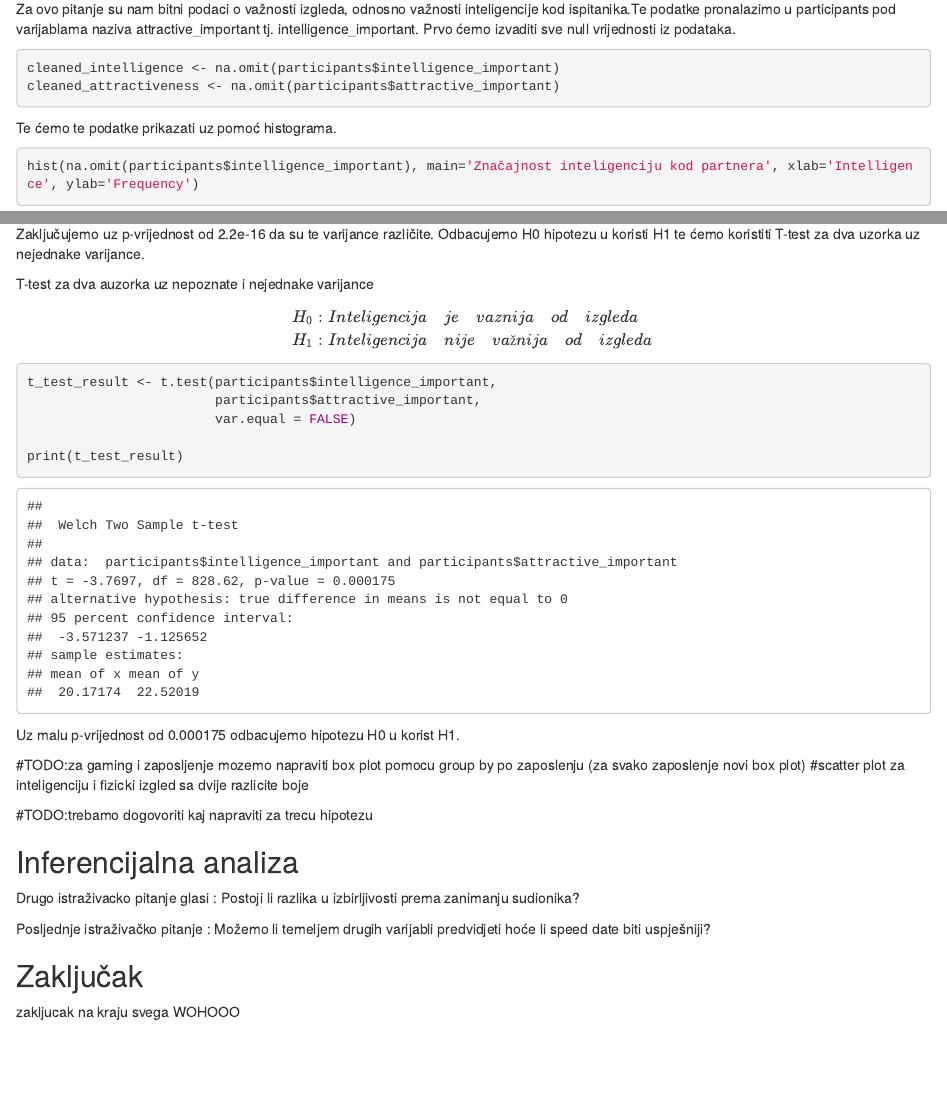
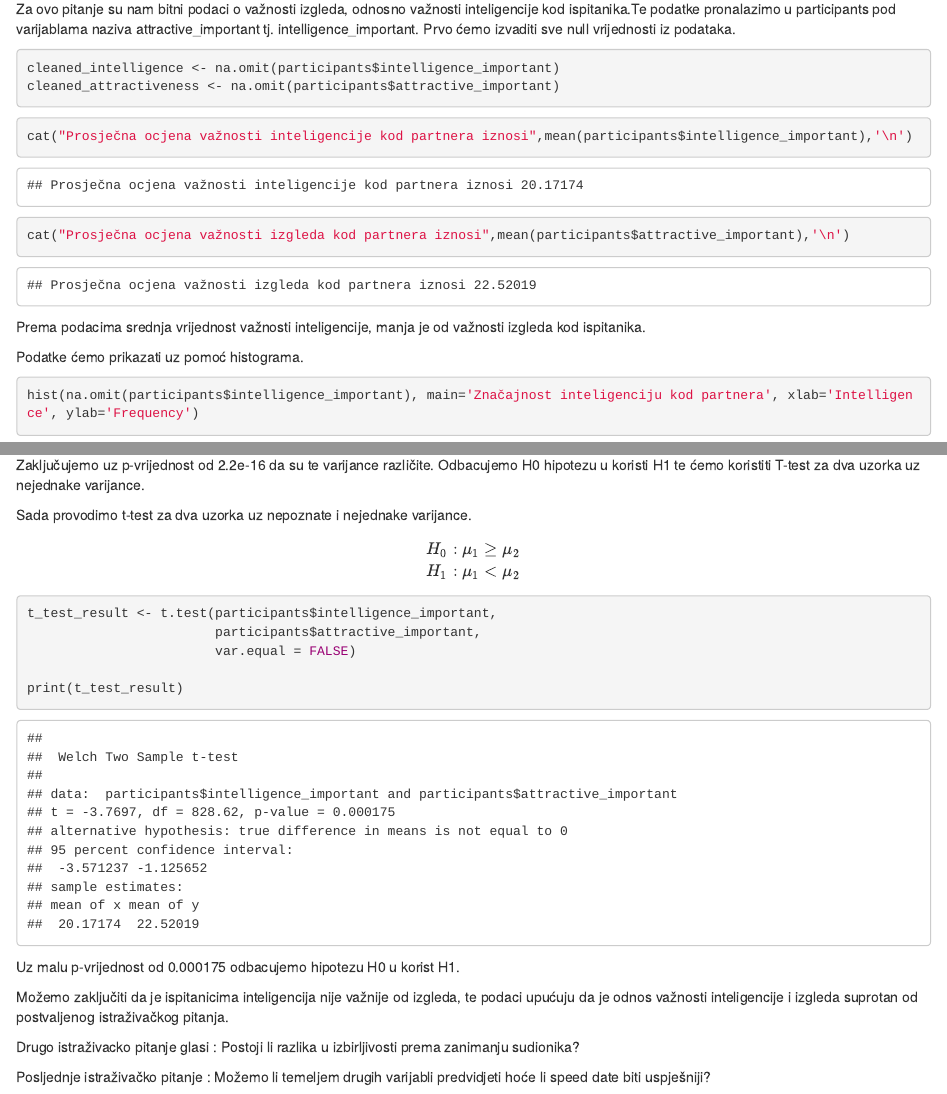
Before and after one commit to gharamija/sap-projekt, an R Markdown document (projekt.Rmd): the page in a window 1100 px wide, from 5150 px down, and a second part further down, joined at a grey line. The pictures show the output file projekt.html that the author committed with the source, opened offline.

Commit message:
Prvi zad do kraja

````diff
--- a/projekt.Rmd
+++ b/projekt.Rmd
@@ -63,7 +63,17 @@ cleaned_intelligence <- na.omit(participants$intelligence_important)
 cleaned_attractiveness <- na.omit(participants$attractive_important)
 ```
 
-Te ćemo te podatke prikazati uz pomoć histograma.
+```{r}
+cat("Prosječna ocjena važnosti inteligencije kod partnera iznosi",mean(participants$intelligence_important),'\n')
+```
+
+```{r}
+cat("Prosječna ocjena važnosti izgleda kod partnera iznosi",mean(participants$attractive_important),'\n')
+```
+
+Prema podacima srednja vrijednost važnosti inteligencije, manja je od važnosti izgleda kod ispitanika.
+
+Podatke ćemo prikazati uz pomoć histograma.
 
 ```{r,{r, fig.width = 14, fig.height=5}
 hist(na.omit(participants$intelligence_important), main='Značajnost inteligenciju kod partnera', xlab='Intelligence', ylab='Frequency')
@@ -123,22 +133,24 @@ Varijanca važnosti izgleda:
 var_attractive <- var(na.omit(participants$attractive_important))
 cat("Varijanca od attractive_important:", var_attractive, "\n")
 ```
+
 Varijanca važnosti inteligencije:
 ```{r}
 var_intelligence <- var(na.omit(participants$intelligence_important))
 cat("Varijanca od intelligence_important:", var_intelligence, "\n")
 ```
+
 Te radimo F-test:
 ```{r}
 var.test(participants$attractive_important, participants$intelligence_important)
 ```
 Zaključujemo uz p-vrijednost od 2.2e-16 da su te varijance različite. Odbacujemo H0 hipotezu u koristi H1 te ćemo koristiti T-test za dva uzorka uz nejednake varijance.
 
-T-test za dva auzorka uz nepoznate i nejednake varijance
+Sada provodimo t-test za dva uzorka uz nepoznate i nejednake varijance.
 
 $$ \begin{aligned}
-H_0&: Inteligencija \quad je \quad vaznija\quad od \quad izgleda \\
-H_1&: Inteligencija \quad nije \quad važnija \quad od \quad izgleda
+H_0&: \mu_1  ≥  \mu_2 \\
+H_1&: \mu_1 < \mu_2
 \end{aligned} $$
 ```{r}
 t_test_result <- t.test(participants$intelligence_important,
@@ -149,22 +161,9 @@ print(t_test_result)
 ```
 Uz malu p-vrijednost od 0.000175 odbacujemo hipotezu H0 u korist H1.
 
-
-
-#TODO:za gaming i zaposljenje mozemo napraviti box plot pomocu group by po zaposlenju (za svako zaposlenje novi box plot)
-#scatter plot za inteligenciju i fizicki izgled sa dvije razlicite boje
-
-#TODO:trebamo dogovoriti kaj napraviti za trecu hipotezu
-
-## Inferencijalna analiza
+Možemo zaključiti da je ispitanicima inteligencija nije važnije od izgleda, te podaci upućuju da je odnos važnosti inteligencije i izgleda suprotan od postvaljenog istraživačkog pitanja.
 
 
 Drugo istraživacko pitanje glasi : Postoji li razlika u izbirljivosti prema zanimanju sudionika?
 
 Posljednje istraživačko pitanje : Možemo li temeljem drugih varijabli predvidjeti hoće li speed date biti uspješniji?
-
-
-
-## Zaključak
-
-zakljucak na kraju svega WOHOOO
````
Also changed, not shown: projekt.html.
